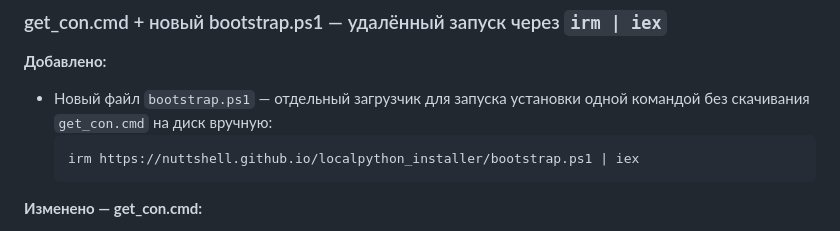
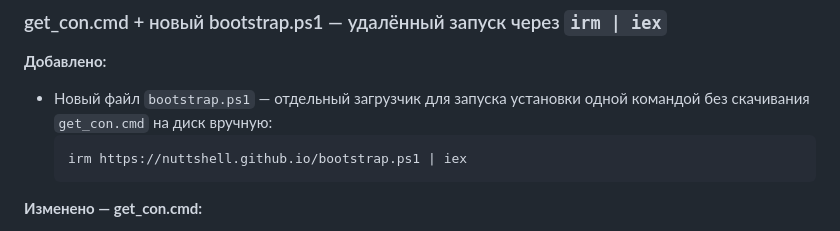
Before and after one commit to NuttShell/localpython_installer, a Markdown page: CHANGELOG.md, the part around the change. GitHub-like rendering.

````diff
--- a/CHANGELOG.md
+++ b/CHANGELOG.md
@@ -20,7 +20,7 @@ R → обычное продолжение: сеть, скачивание, п
 - Новый файл `bootstrap.ps1` — отдельный загрузчик для запуска установки одной командой без
   скачивания `get_con.cmd` на диск вручную:
   ```powershell
-  irm https://nuttshell.github.io/localpython_installer/bootstrap.ps1 | iex
+  irm https://nuttshell.github.io/bootstrap.ps1 | iex
   ```
 
 **Изменено — get_con.cmd:**
````
